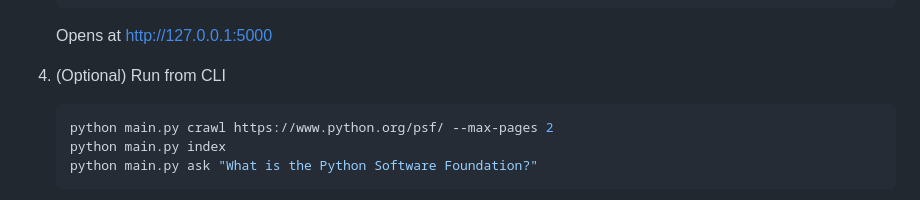
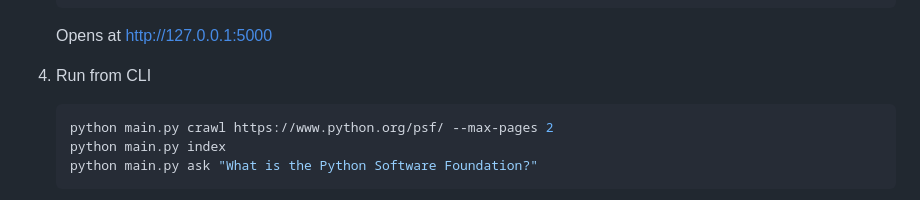
Before and after one commit to Ayushsingh292/Retrieval-Augmented-Generation-RAG, a Markdown page: README.md, the part around the change printed below. Rendered like a GitHub page.

````diff
--- a/README.md
+++ b/README.md
@@ -26,7 +26,7 @@ Built with Flask, SentenceTransformers, ChromaDB, and local Mistral (Ollama).
    ```
    Opens at http://127.0.0.1:5000
 
-4. (Optional) Run from CLI
+4. Run from CLI
    ```bash
    python main.py crawl https://www.python.org/psf/ --max-pages 2
    python main.py index
````
Also changed, not shown: other parts of README.md (+22 -2 lines).
